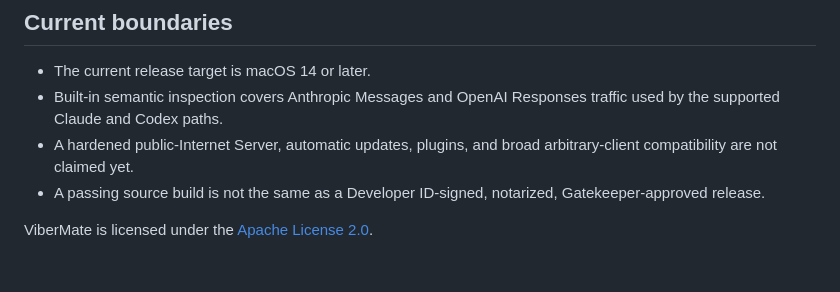
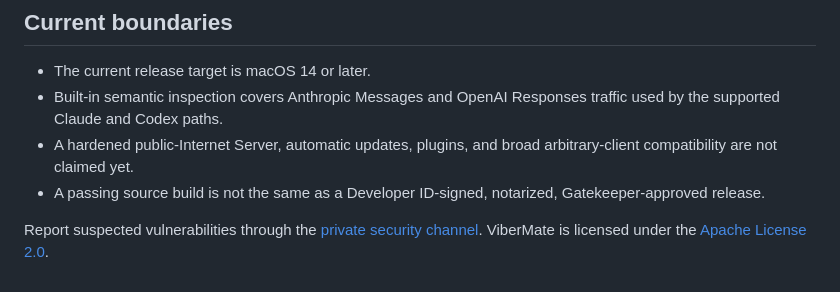
Before and after one commit to vibe-agi/vibermate, a Markdown page: README.md, the part around the change. Drawn GitHub-style; blank space fills up the shorter version.

Commit message:
docs: add private security reporting guidance

```diff
--- a/README.md
+++ b/README.md
@@ -158,4 +158,5 @@ and the most important design decisions live in [docs/adr](docs/adr).
 - A passing source build is not the same as a Developer ID-signed, notarized,
   Gatekeeper-approved release.
 
+Report suspected vulnerabilities through the [private security channel](SECURITY.md).
 ViberMate is licensed under the [Apache License 2.0](LICENSE).
```
Also changed, not shown: README.zh-CN.md (+1 -0 lines), SECURITY.md (added, +27 -0 lines).
